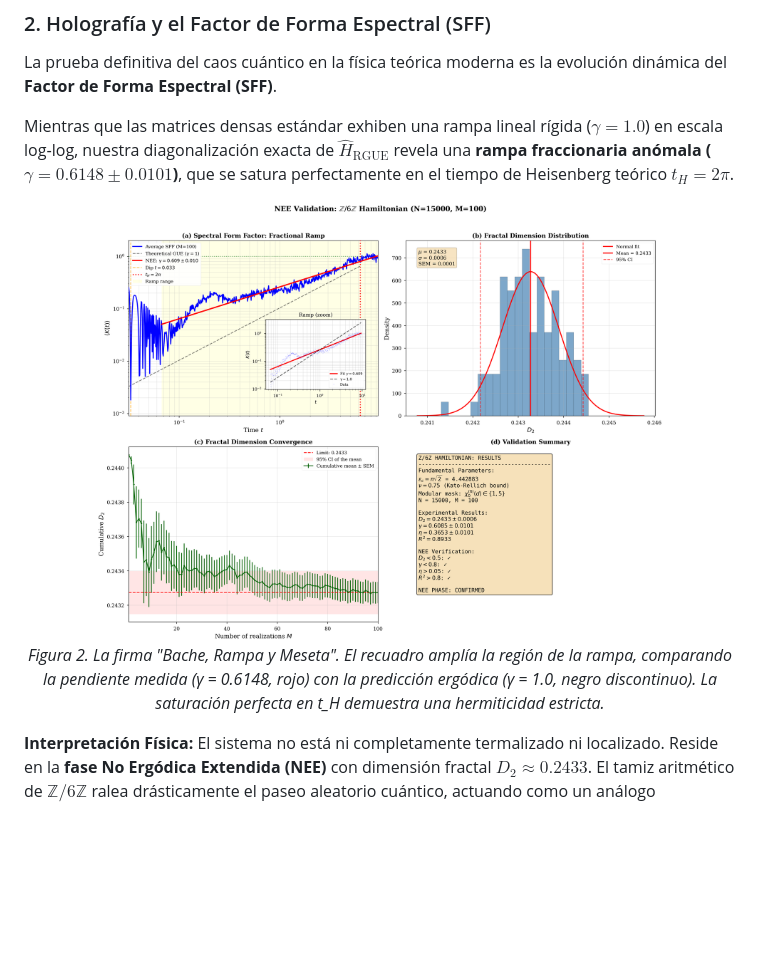
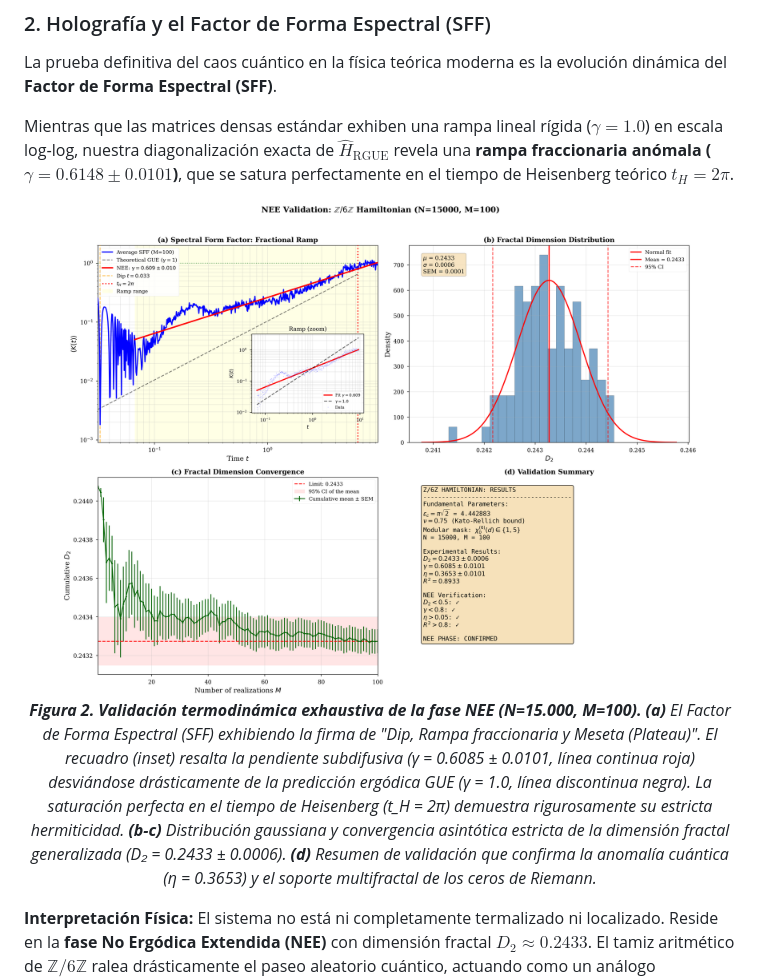
Before and after one commit to NachoPeinador/The-Riemann-GUE-Hamiltonian, a Markdown page: README_es.md, the part around the change. Rendered like a GitHub page; blank space fills up the shorter version.

```diff
--- a/README_es.md
+++ b/README_es.md
@@ -88,9 +88,9 @@ La prueba definitiva del caos cuántico en la física teórica moderna es la evo
 Mientras que las matrices densas estándar exhiben una rampa lineal rígida ($\gamma = 1.0$) en escala log‑log, nuestra diagonalización exacta de $\hat{H}_{\text{RGUE}}$ revela una **rampa fraccionaria anómala ($\gamma = 0.6148 \pm 0.0101$)**, que se satura perfectamente en el tiempo de Heisenberg teórico $t_H = 2\pi$.
 
 <p align="center">
-  <img src="Images/PRL_Figure_Final_con_inset.png" alt="Factor de Forma Espectral con Inset" width="80%">
+  <img src="Images/PRL_Figure_Final_con_inset.png" alt="Validación Termodinámica de la Fase NEE" width="90%">
   <br>
-  <em>Figura 2. La firma "Bache, Rampa y Meseta". El recuadro amplía la región de la rampa, comparando la pendiente medida (γ = 0.6148, rojo) con la predicción ergódica (γ = 1.0, negro discontinuo). La saturación perfecta en t_H demuestra una hermiticidad estricta.</em>
+  <em><strong>Figura 2. Validación termodinámica exhaustiva de la fase NEE (N=15.000, M=100).</strong> <b>(a)</b> El Factor de Forma Espectral (SFF) exhibiendo la firma de "Dip, Rampa fraccionaria y Meseta (Plateau)". El recuadro (inset) resalta la pendiente subdifusiva (γ = 0.6085 ± 0.0101, línea continua roja) desviándose drásticamente de la predicción ergódica GUE (γ = 1.0, línea discontinua negra). La saturación perfecta en el tiempo de Heisenberg (t_H = 2π) demuestra rigurosamente su estricta hermiticidad. <b>(b-c)</b> Distribución gaussiana y convergencia asintótica estricta de la dimensión fractal generalizada (D₂ = 0.2433 ± 0.0006). <b>(d)</b> Resumen de validación que confirma la anomalía cuántica (η = 0.3653) y el soporte multifractal de los ceros de Riemann.</em>
 </p>
 
 **Interpretación Física:**
```
